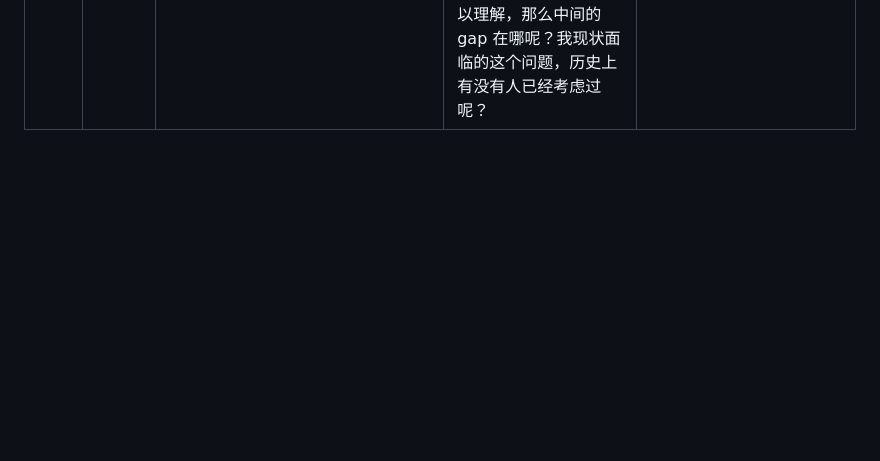
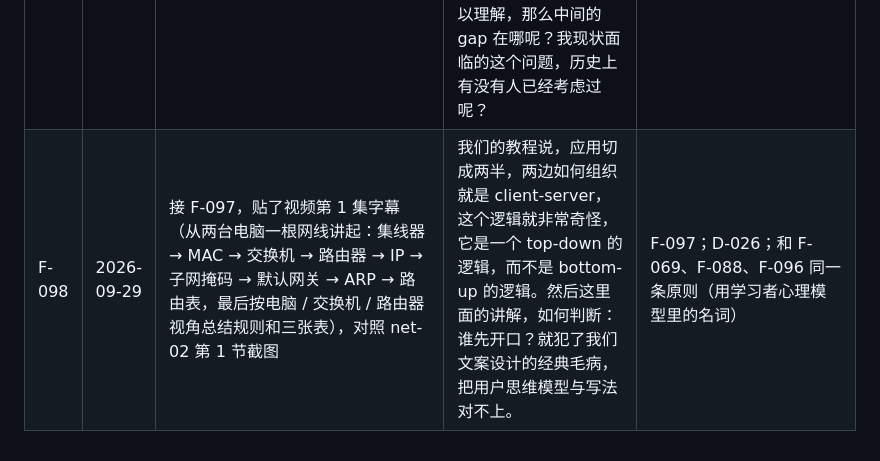
Before and after one commit to BakariSp/course-core, a Markdown page: design/FEEDBACK.md, the part around the change. Drawn GitHub-style; blank space fills up the shorter version.

Commit message:
docs(design): F-098 记 HTTP 第 1 节 top-down 讲法和「谁先开口」的问题
Co-Authored-By: Claude Opus 5.5 <noreply@anthropic.com>

```diff
--- a/design/FEEDBACK.md
+++ b/design/FEEDBACK.md
@@ -101,3 +101,4 @@
 | F-095 | 2026-09-28 | D-062 改完路线后看 `/app` 课程页（截图：待确认 4 · 收起的「终点 · 9 条能力」· 31 个单元一张长表，每行带 S/X 标签 · 下面「不在路线上：用到再学」） | 这个页面给我混杂了太多关于课程路径的东西：先是我的 goal，然后你怎么拆解的，下面又是一堆课程、没有分组，好像意思是让我顺着学，下面又有用到的时候再学的课程——三个部分，让我非常疑惑到底该顺着哪儿走。你得分几个大部分，管理用户的认知负荷，不能一开始把所有信息都展现给他。进到这个页面最重要的是：提醒我目标是什么、我现在在哪一步、我的课程有什么；剩下的放在其他地方，或者用一个小结收起来。现在这些课程的排列我不知道跟你的 curriculum 是不是 match。/（接着，截图：继续学习卡片 + 课程目录，两个复习、三个继续学、三个开始学）进入这个页面，用户的模型是：我现在要上课，看一眼上次断到哪了，接着学，就这么简单，其余都是第二优先级。课程是不是备好了——我马上要进下一课，它还没备好，这就很奇怪；让我点备课，我还要去想花多少 token，应该有别的设计来解决。action 很简单：找到对应的 curriculum，开始学习。继续学给的是我上次的，但里面有些题我跳过了，你把它标成未完成，其实那个章节我已经学完了：学完了这个单元的，就直接算完成。给用户的感觉应该是：你之前跟 AI 聊过这个 curriculum，进来要开始学，agent 已经把这几课备好了，你从下一课开始；要跳课的话那一课还没自动备，可以跳，但那是你的决定。一堆排队中，我要怎么开始学？找不到 button；暂时不能学也丢在这儿，我怎么改变这个状态？这个页面应该就是继续学习和 manage 课程：点击每一行出现可以开始学的 button，或者展开，或者直接把继续学放在上次断点。我现在看到两个复习、3 个继续学、3 个开始学，会犹豫到底做哪一个——这是设计和学习者建模不 align 的地方。/（接着）有些题我觉得设计不合理就没做、跳过了，到下一课它一直说我没学完；对我来说整个单元都完成了，单元题也做完了，它还说我没学完。它可以提醒我哪个题还没做、得分是多少分之多少分，但不能说我没学完。加上前面讨论的，得有一个方案；最好开一个 worktree，改动挺大，主要在前端展示。 | D-064 |
 | F-096 | 2026-09-29 | 看完 D-064 分支的新课程页（8772） | 你换一下路径，现在有三个首页，统一一下，老的你可以 move 到 old version，把这个放到 app 页。/ 然后课程起名字这个也不符合真实的心理模型：动手与验证还行，http + sql 就是从请求到数据；"后端怎么跑"，这是个问句，后端应该怎么跑呢？进程线程等，这名词是啥。我已经重复了三遍了，写题目 / 文案 / UI 要考虑用户的心理模型，不要写一个问句。 | D-064（阶段名改成"主题：具体学什么"）；首页统一见 D-053 |
 | F-097 | 2026-09-29 | 学 net-02-http 第 1 节（`/?unit=net-02-http#s1`，网络应用、client-server、P2P），对比 B 站飞天闪客《大白话半小时理解网络》（BV1tseyzCEoF，三集：网络是怎么传输的 / 怎么可靠的 / 怎么安全的） | 我发现同样的知识点，不同的组织与讲解形式（文字，图像，视频），或者是不同的叙述方式（类比，直接讲），不同的组织方式（单点展开，线性连接以讲完链路为主），吸收和理解的程度不一样。理解了不一定吸收，吸收了不一定能用。我们 http 这节课跟这个视频比起来要难以理解，那么中间的 gap 在哪呢？我现状面临的这个问题，历史上有没有人已经考虑过呢？ | D-026（先给定义）；待提议 |
+| F-098 | 2026-09-29 | 接 F-097，贴了视频第 1 集字幕（从两台电脑一根网线讲起：集线器 → MAC → 交换机 → 路由器 → IP → 子网掩码 → 默认网关 → ARP → 路由表，最后按电脑 / 交换机 / 路由器视角总结规则和三张表），对照 net-02 第 1 节截图 | 我们的教程说，应用切成两半，两边如何组织就是 client-server，这个逻辑就非常奇怪，它是一个 top-down 的逻辑，而不是 bottom-up 的逻辑。然后这里面的讲解，如何判断：谁先开口？就犯了我们文案设计的经典毛病，把用户思维模型与写法对不上。 | F-097；D-026；和 F-069、F-088、F-096 同一条原则（用学习者心理模型里的名词） |
```
